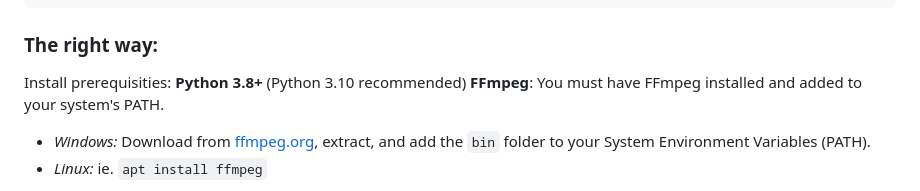
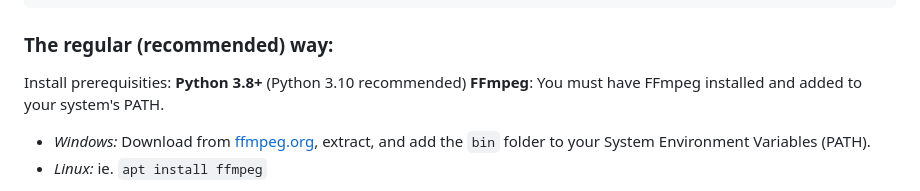
Before and after one commit to HanJammer/avi2atari, a Markdown page: README.md, the part around the change. Drawn GitHub-style.

```diff
--- a/README.md
+++ b/README.md
@@ -45,7 +45,7 @@ Open the Command Prompt, then:
     python -m pip install -r requirements.txt
     python avi2atari.py
 
-### The right way:
+### The regular (recommended) way:
 
 Install prerequisities:
 **Python 3.8+** (Python 3.10 recommended)
```
